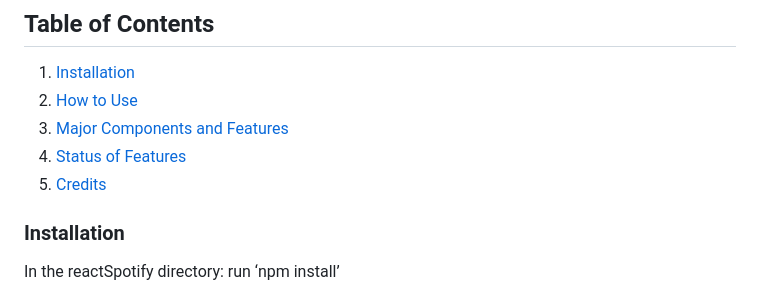
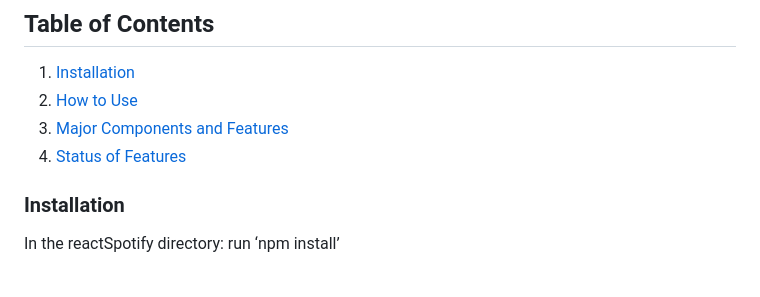
Before and after one commit to kargeq/SpotifySocial, a Markdown page: README.md, the part around the change. Drawn GitHub-style.

```diff
--- a/README.md
+++ b/README.md
@@ -8,7 +8,6 @@ Spotify Social is an application used to connect Spotify listeners around the wo
 2. [How to Use](#how-to-use)
 3. [Major Components and Features](#major-components-and-features)
 4. [Status of Features](#status-of-features)
-5. [Credits](#credits)
 
 ### Installation
 In the reactSpotify directory:
```
